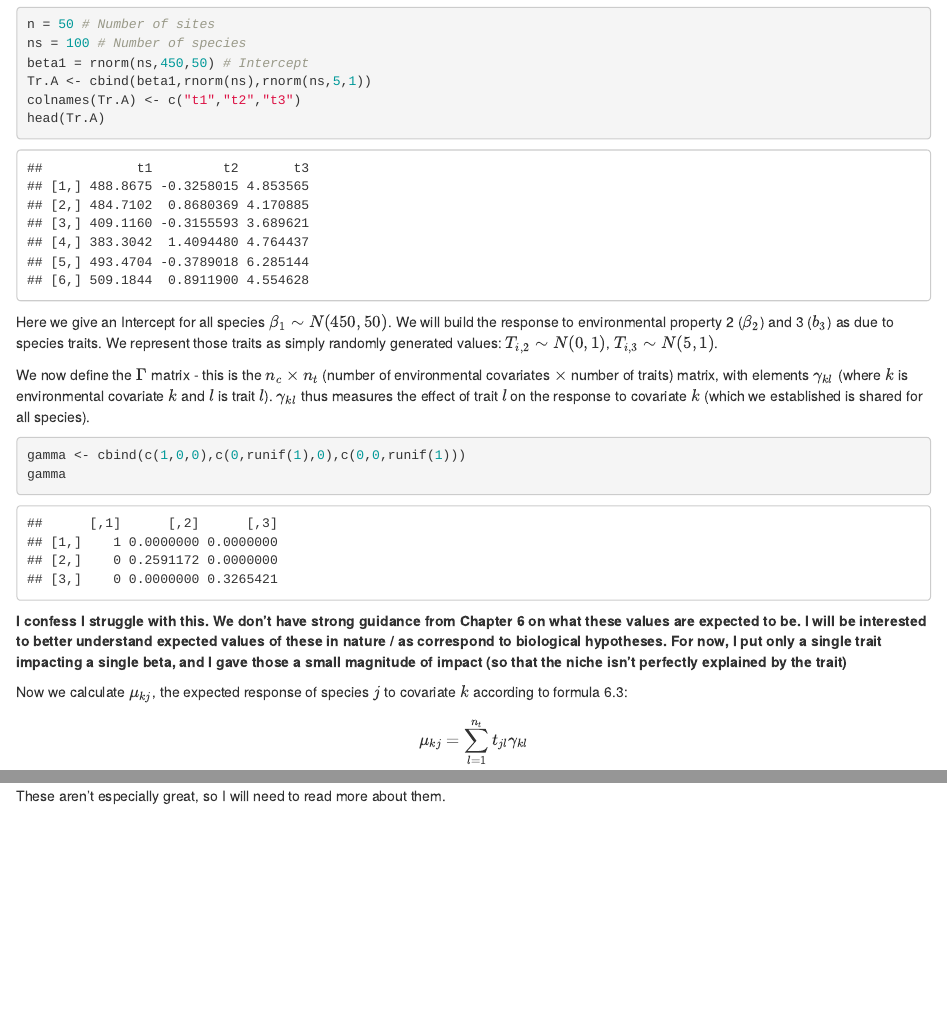
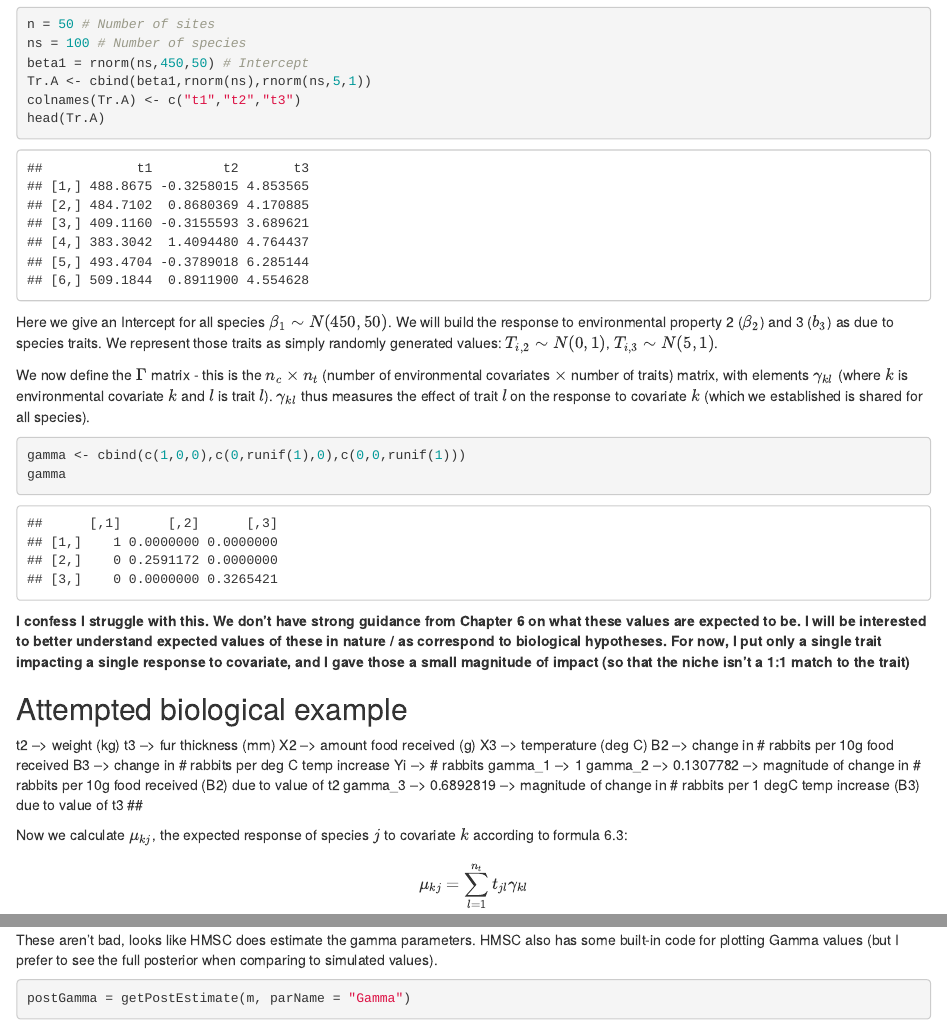
Before and after one commit to S-Borgmann/Labcode, an R Markdown document (Chapter 6.6.Rmd): the page in a window 1100 px wide, from 8150 px down, and a second part further down, joined at a grey line. Rendered offline with R 4.5, knitr and Pandoc, with nearby package versions; some code elsewhere in the file could not run offline.

Commit message:
Jelena updated Ch6 code with full simulation + HMSC of traits (no spatial or temporal structure, no phylogeny). Presented lab Feb 2, 2024.

````diff
--- a/Chapter 6.6.Rmd
+++ b/Chapter 6.6.Rmd
@@ -203,7 +203,20 @@ gamma <- cbind(c(1,0,0),c(0,runif(1),0),c(0,0,runif(1)))
 gamma
 ```
 
-**I confess I struggle with this. We don't have strong guidance from Chapter 6 on what these values are expected to be. I will be interested to better understand expected values of these in nature / as correspond to biological hypotheses. For now, I put only a single trait impacting a single beta, and I gave those a small magnitude of impact (so that the niche isn't perfectly explained by the trait)**
+**I confess I struggle with this. We don't have strong guidance from Chapter 6 on what these values are expected to be. I will be interested to better understand expected values of these in nature / as correspond to biological hypotheses. For now, I put only a single trait impacting a single response to covariate, and I gave those a small magnitude of impact (so that the niche isn't a 1:1 match to the trait)**
+
+## Attempted biological example
+t2 --> weight (kg)
+t3 --> fur thickness (mm)
+X2 --> amount food received (g)
+X3 --> temperature (deg C)
+B2 --> change in # rabbits per 10g food received
+B3 --> change in # rabbits per deg C temp increase
+Yi --> # rabbits
+gamma_1 --> 1
+gamma_2 --> 0.1307782 --> magnitude of change in # rabbits per 10g food received (B2) due to value of t2
+gamma_3 --> 0.6892819 --> magnitude of change in # rabbits per 1 degC temp increase (B3) due to value of t3
+##
 
 Now we calculate $\mu_{kj}$, the expected response of species $j$ to covariate $k$ according to formula 6.3:
 
@@ -319,3 +331,6 @@ mcmc_intervals(m.df.gamma,point_size=1) + ggtitle("Gamma Posterior")
 ```
 
-These aren't especially great, so I will need to read more about them.
+These aren't bad, looks like HMSC does estimate the gamma parameters. HMSC also has some built-in code for plotting Gamma values (but I prefer to see the full posterior when comparing to simulated values).
+
+```{r}
+postGamma = getPostEstimate(m, parName = "Gamma")
````
Also changed, not shown: Chapter 6.6.Rmd (10 more changed lines).
